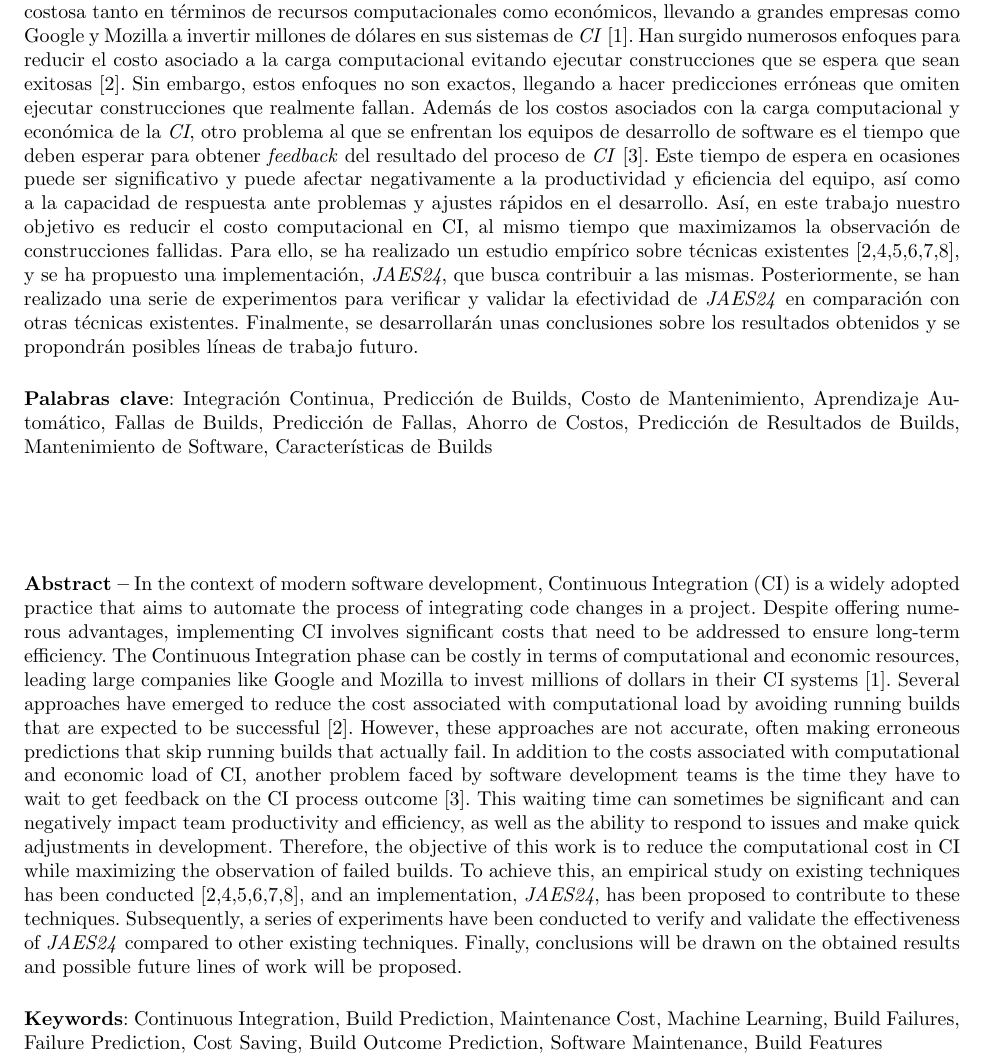
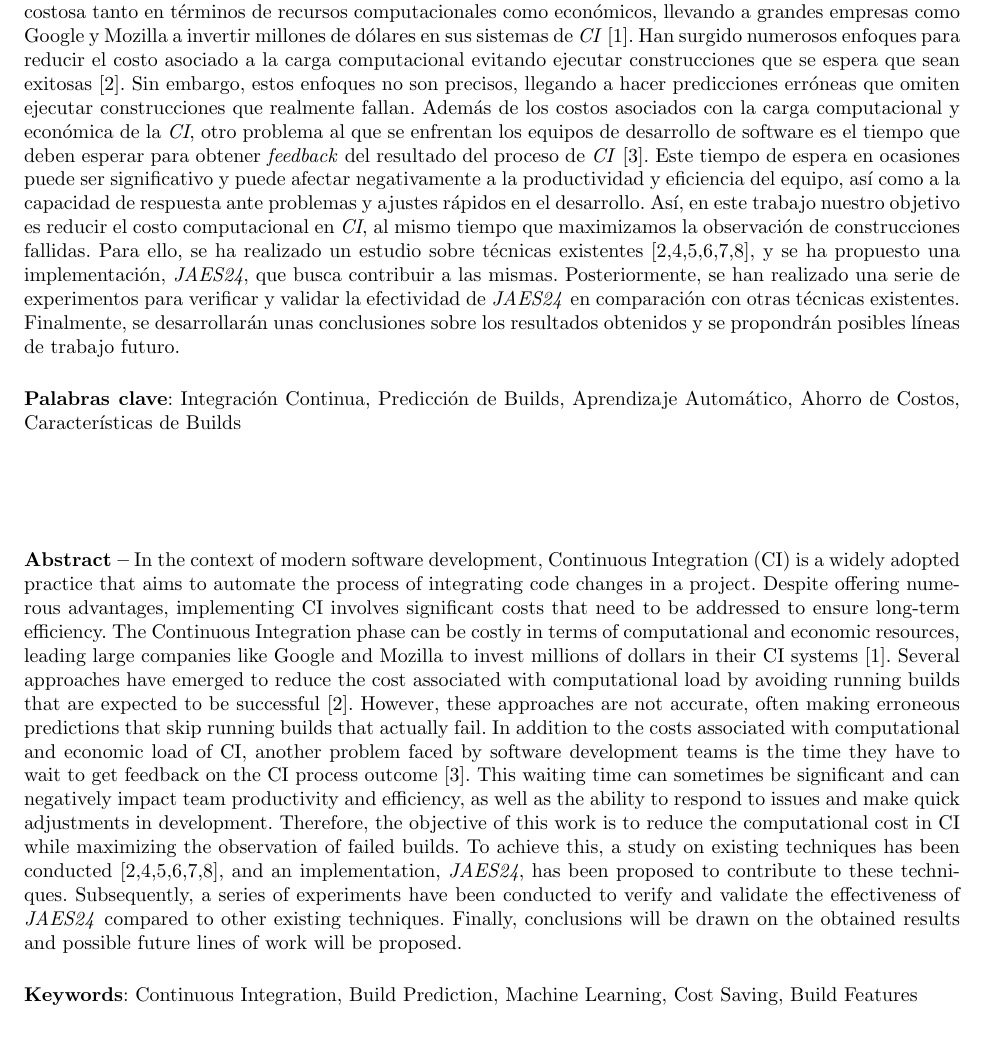
Before and after one commit to alexespana/JAES24, a LaTeX paper (doc/project.tex, which reads doc/prefaces/preface.tex): part of page 3 of 9, cut so that both start at the same text, the shorter picture padded with empty space. Compiled offline with pdfLaTeX.

Commit message:
✏️ Fix typos #19

```diff
--- a/doc/prefaces/preface.tex
+++ b/doc/prefaces/preface.tex
@@ -7,27 +7,25 @@ Integración Continua puede resultar costosa tanto en términos de recursos comp
 económicos, llevando a grandes empresas como Google y Mozilla a invertir millones de dólares en
 sus sistemas de \textit{CI} \cite{1}. Han surgido numerosos enfoques para reducir el costo asociado
 a la carga computacional evitando ejecutar construcciones que se espera que sean exitosas
-\cite{2}. Sin embargo, estos enfoques no son exactos, llegando a  hacer predicciones erróneas que
+\cite{2}. Sin embargo, estos enfoques no son precisos, llegando a  hacer predicciones erróneas que
 omiten ejecutar construcciones que realmente fallan. Además de los costos asociados con la carga
 computacional y económica de la \textit{CI}, otro problema al que se enfrentan los equipos de
 desarrollo de software es el tiempo que deben esperar para obtener \textit{feedback} del
 resultado del proceso de \textit{CI} \cite{3}. Este tiempo de espera en ocasiones puede ser
 significativo y puede afectar negativamente a la productividad y eficiencia del equipo, así como
 a la capacidad de respuesta ante problemas y ajustes rápidos en el desarrollo. Así, en este
-trabajo nuestro objetivo es reducir el costo computacional en CI, al mismo tiempo que maximizamos
-la observación de construcciones fallidas. Para ello, se ha realizado un estudio empírico sobre
-técnicas existentes \cite{2,4,5,6,7,8}, y se ha propuesto una implementación, \textit{JAES24}, que
-busca contribuir a las mismas. Posteriormente, se han realizado una serie de experimentos para
+trabajo nuestro objetivo es reducir el costo computacional en \textit{CI}, al mismo tiempo que
+maximizamos la observación de construcciones fallidas. Para ello, se ha realizado un estudio
+sobre técnicas existentes \cite{2,4,5,6,7,8}, y se ha propuesto una implementación, \textit{JAES24},
+que busca contribuir a las mismas. Posteriormente, se han realizado una serie de experimentos para
 verificar y validar la efectividad de \textit{JAES24} en comparación con otras técnicas existentes.
 Finalmente, se desarrollarán unas conclusiones sobre los resultados obtenidos y se propondrán
 posibles líneas de trabajo futuro.
 
 \vspace{0.5cm}
 \noindent{\textbf{Palabras clave}: Integración Continua \and Predicción de Builds
-                                    \and Costo de Mantenimiento \and Aprendizaje Automático
-                                    \and Fallas de Builds \and Predicción de Fallas
-                                    \and Ahorro de Costos \and Predicción de Resultados de Builds
-                                    \and Mantenimiento de Software \and Características de Builds}
+                                    \and Aprendizaje Automático \and Ahorro de Costos
+                                    \and Características de Builds}
 
 \vspace{2cm}
 
@@ -46,7 +44,7 @@ time they have to wait to get feedback on the CI process outcome \cite{3}. This
 sometimes be significant and can negatively impact team productivity and efficiency, as well as
 the ability to respond to issues and make quick adjustments in development. Therefore, the
 objective of this work is to reduce the computational cost in CI while maximizing the observation
-of failed builds. To achieve this, an empirical study on existing techniques has been conducted
+of failed builds. To achieve this, a study on existing techniques has been conducted
 \cite{2,4,5,6,7,8}, and an implementation, \textit{JAES24}, has been proposed to contribute to
 these techniques. Subsequently, a series of experiments have been conducted to verify and validate
 the effectiveness of \textit{JAES24} compared to other existing techniques. Finally, conclusions
@@ -54,9 +52,7 @@ will be drawn on the obtained results and possible future lines of work will be
 
 \vspace{0.5cm}
 \noindent{\textbf{Keywords}: Continuous Integration \and Build Prediction
-                                \and Maintenance Cost \and Machine Learning
-                                \and Build Failures \and Failure Prediction
-                                \and Cost Saving \and Build Outcome Prediction
-                                \and Software Maintenance \and Build Features}
+                                \and Machine Learning \and Cost Saving
+                                \and Build Features}
 
 \vfill
```
Also changed, not shown: doc/sections/02_background.tex (+2 -2 lines), doc/sections/03_research_questions.tex (+3 -3 lines).
